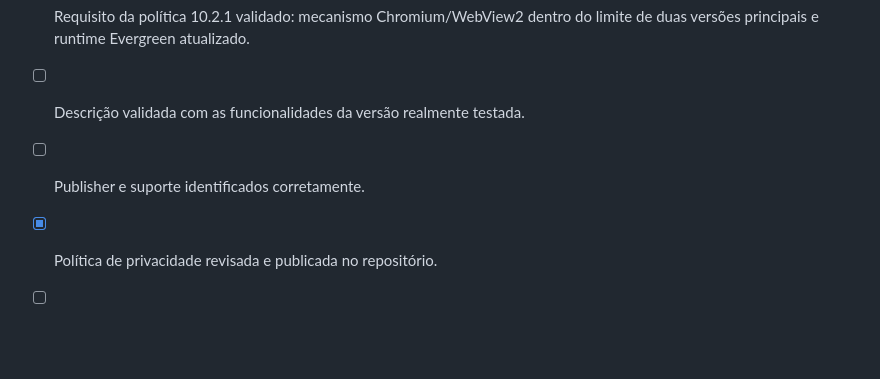
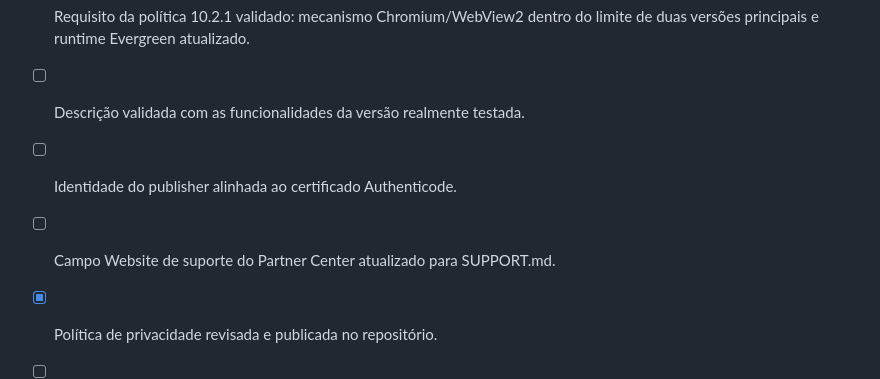
Before and after one commit to pablopcdossantos2-sys/floatly-website-widget, a Markdown page: MICROSOFT_STORE_LISTING_DRAFT.md, the part around the change. Rendered like a GitHub page; blank space fills up the shorter version.

Commit message:
docs: separate publisher and support listing tasks

```diff
--- a/MICROSOFT_STORE_LISTING_DRAFT.md
+++ b/MICROSOFT_STORE_LISTING_DRAFT.md
@@ -123,7 +123,8 @@ Não usar capturas de páginas de terceiros sem permissão. Evitar logotipos, im
 - [x] Nome **Floatly** confirmado no produto criado no Partner Center.
 - [ ] Requisito da política 10.2.1 validado: mecanismo Chromium/WebView2 dentro do limite de duas versões principais e runtime Evergreen atualizado.
 - [ ] Descrição validada com as funcionalidades da versão realmente testada.
-- [ ] Publisher e suporte identificados corretamente.
+- [ ] Identidade do publisher alinhada ao certificado Authenticode.
+- [ ] Campo Website de suporte do Partner Center atualizado para SUPPORT.md.
 - [x] Política de privacidade revisada e publicada no repositório.
 - [ ] Site de suporte no Partner Center atualizado para a página dedicada SUPPORT.md.
 - [x] Categoria Productivity e classificação IARC preenchidas no Partner Center.
```
